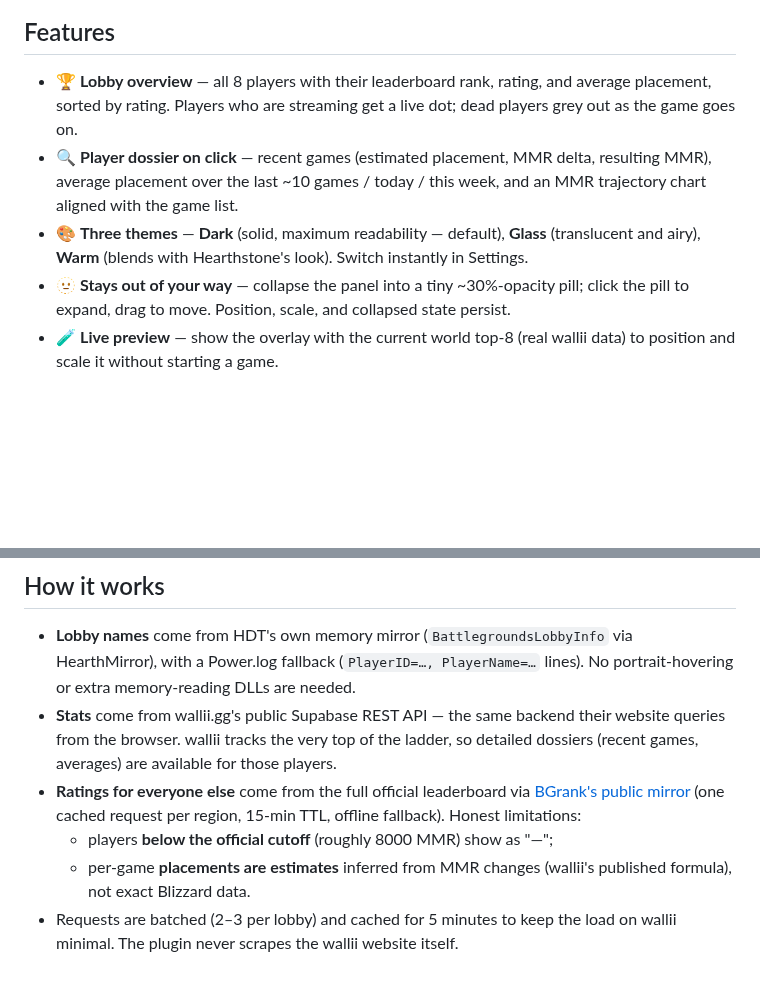
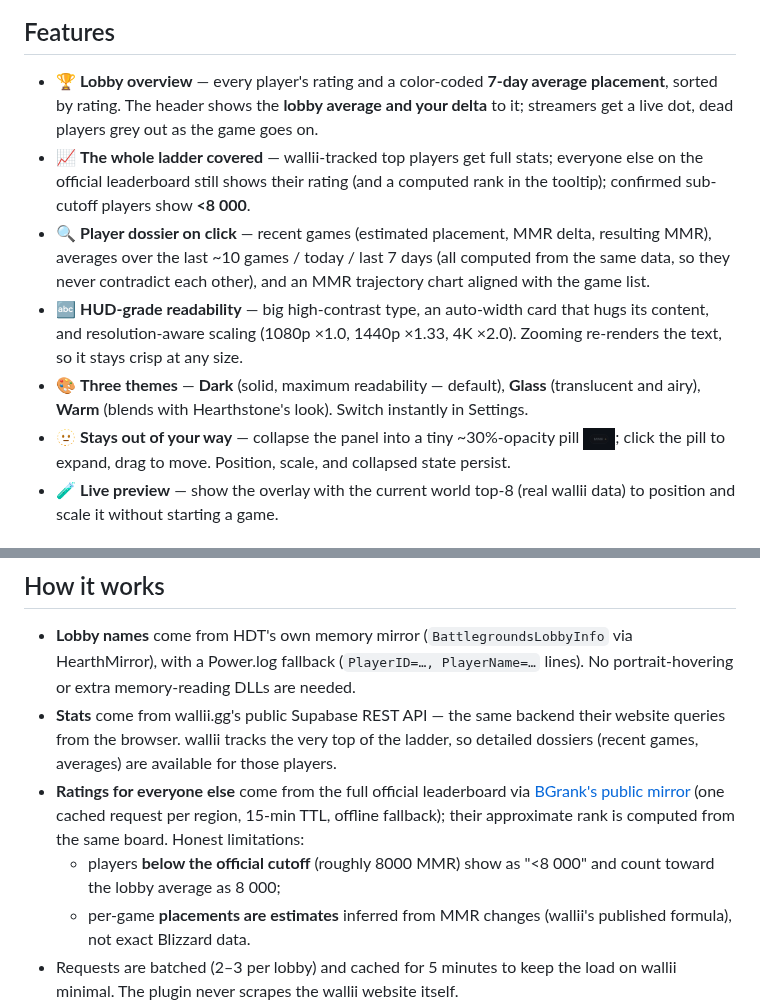
Before and after one commit to lowerman/MMRadar_HDT_BG, a Markdown page: README.md, 2 parts joined by grey strips. Drawn GitHub-style; pictures changed too: artifacts/screenshot-collapsed.png (added); blank space fills up the shorter version.

Commit message:
v1.0.3: README refresh, updated screenshots, version bump

```diff
--- a/README.md
+++ b/README.md
@@ -6,10 +6,12 @@ A [Hearthstone Deck Tracker](https://hsreplay.net/downloads/) plugin for **Battl
 
 ## Features
 
-- 🏆 **Lobby overview** — all 8 players with their leaderboard rank, rating, and average placement, sorted by rating. Players who are streaming get a live dot; dead players grey out as the game goes on.
-- 🔍 **Player dossier on click** — recent games (estimated placement, MMR delta, resulting MMR), average placement over the last ~10 games / today / this week, and an MMR trajectory chart aligned with the game list.
+- 🏆 **Lobby overview** — every player's rating and a color-coded **7-day average placement**, sorted by rating. The header shows the **lobby average and your delta** to it; streamers get a live dot, dead players grey out as the game goes on.
+- 📈 **The whole ladder covered** — wallii-tracked top players get full stats; everyone else on the official leaderboard still shows their rating (and a computed rank in the tooltip); confirmed sub-cutoff players show **<8 000**.
+- 🔍 **Player dossier on click** — recent games (estimated placement, MMR delta, resulting MMR), averages over the last ~10 games / today / last 7 days (all computed from the same data, so they never contradict each other), and an MMR trajectory chart aligned with the game list.
+- 🔤 **HUD-grade readability** — big high-contrast type, an auto-width card that hugs its content, and resolution-aware scaling (1080p ×1.0, 1440p ×1.33, 4K ×2.0). Zooming re-renders the text, so it stays crisp at any size.
 - 🎨 **Three themes** — **Dark** (solid, maximum readability — default), **Glass** (translucent and airy), **Warm** (blends with Hearthstone's look). Switch instantly in Settings.
-- 🫥 **Stays out of your way** — collapse the panel into a tiny ~30%-opacity pill; click the pill to expand, drag to move. Position, scale, and collapsed state persist.
+- 🫥 **Stays out of your way** — collapse the panel into a tiny ~30%-opacity pill <img src="artifacts/screenshot-collapsed.png" alt="collapsed pill" height="22">; click the pill to expand, drag to move. Position, scale, and collapsed state persist.
 - 🧪 **Live preview** — show the overlay with the current world top-8 (real wallii data) to position and scale it without starting a game.
 
 ## Install
@@ -35,8 +37,8 @@ Requirements: Windows, Hearthstone Deck Tracker (the plugin resolves its assembl
 
 - **Lobby names** come from HDT's own memory mirror (`BattlegroundsLobbyInfo` via HearthMirror), with a Power.log fallback (`PlayerID=…, PlayerName=…` lines). No portrait-hovering or extra memory-reading DLLs are needed.
 - **Stats** come from wallii.gg's public Supabase REST API — the same backend their website queries from the browser. wallii tracks the very top of the ladder, so detailed dossiers (recent games, averages) are available for those players.
-- **Ratings for everyone else** come from the full official leaderboard via [BGrank's public mirror](https://github.com/IBM5100o/BGrank_bot) (one cached request per region, 15-min TTL, offline fallback). Honest limitations:
-  - players **below the official cutoff** (roughly 8000 MMR) show as "—";
+- **Ratings for everyone else** come from the full official leaderboard via [BGrank's public mirror](https://github.com/IBM5100o/BGrank_bot) (one cached request per region, 15-min TTL, offline fallback); their approximate rank is computed from the same board. Honest limitations:
+  - players **below the official cutoff** (roughly 8000 MMR) show as "<8 000" and count toward the lobby average as 8 000;
   - per-game **placements are estimates** inferred from MMR changes (wallii's published formula), not exact Blizzard data.
 - Requests are batched (2–3 per lobby) and cached for 5 minutes to keep the load on wallii minimal. The plugin never scrapes the wallii website itself.
 
```
Also changed, not shown: 2 other files.
